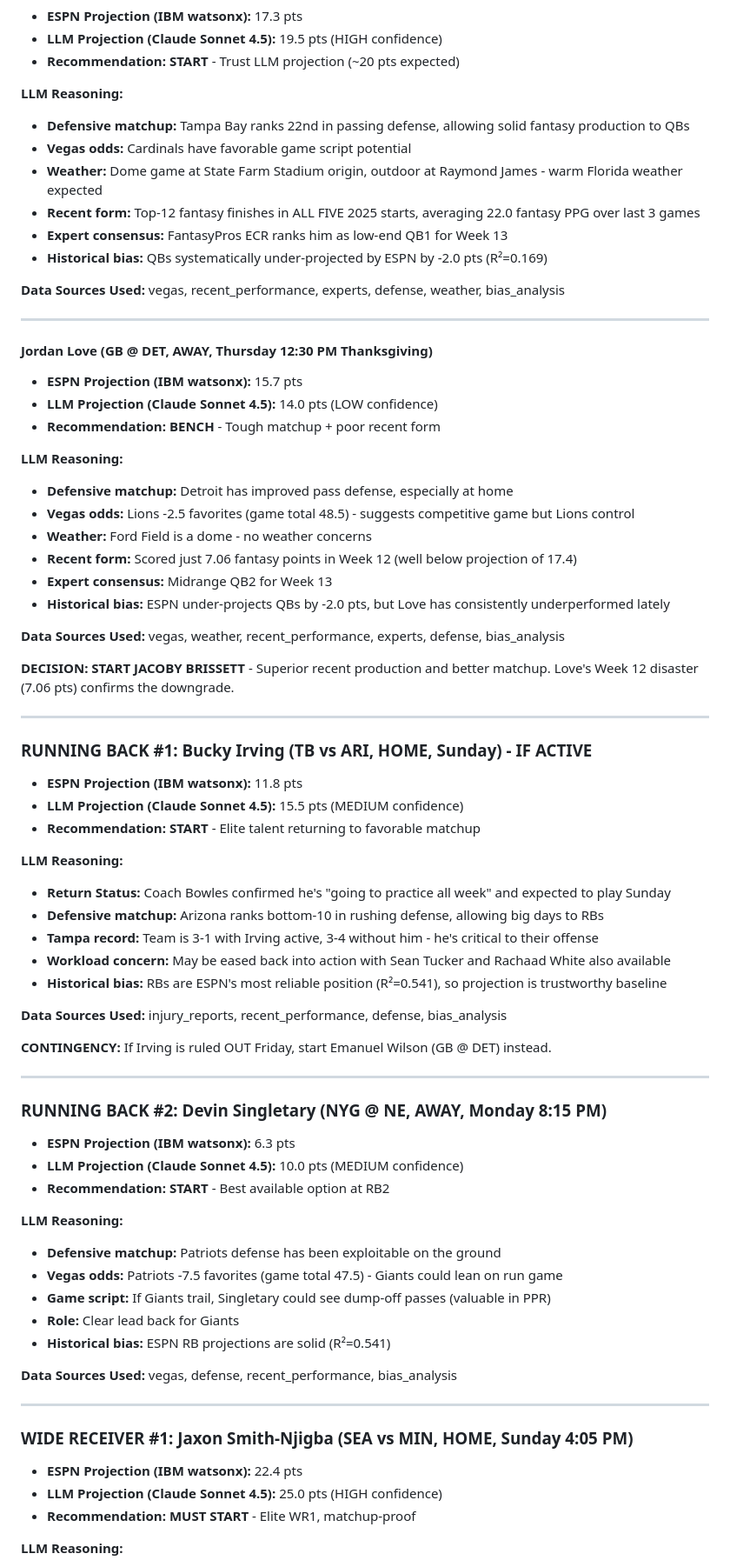
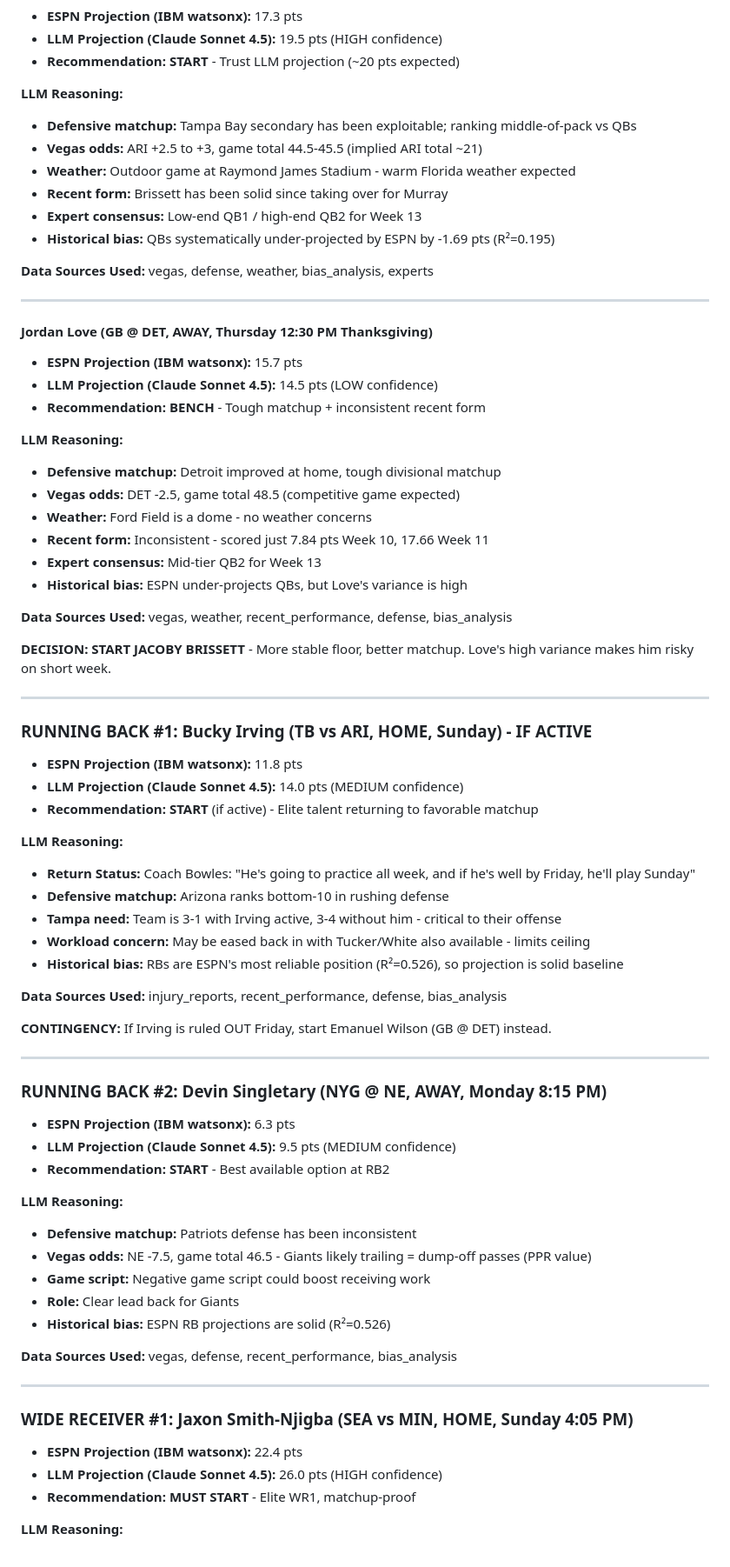
Before and after one commit to tetrakai1/ff2025_weekly, a Markdown page: week13_suggestions.md, the part around one of its changes. Shown at 87% size. GitHub-like rendering.

Commit message:
Update Week 13 analysis
🤖 Generated with Claude Code

```diff
--- a/week13_suggestions.md
+++ b/week13_suggestions.md
@@ -125,48 +104,48 @@ All opponent matchups cross-referenced with ESPN NFL API for Week 13.
 - **Recommendation:** **START** - Trust LLM projection (~20 pts expected)
 
 **LLM Reasoning:**
-- **Defensive matchup:** Tampa Bay ranks 22nd in passing defense, allowing solid fantasy production to QBs
-- **Vegas odds:** Cardinals have favorable game script potential
-- **Weather:** Dome game at State Farm Stadium origin, outdoor at Raymond James - warm Florida weather expected
-- **Recent form:** Top-12 fantasy finishes in ALL FIVE 2025 starts, averaging 22.0 fantasy PPG over last 3 games
-- **Expert consensus:** FantasyPros ECR ranks him as low-end QB1 for Week 13
-- **Historical bias:** QBs systematically under-projected by ESPN by -2.0 pts (R²=0.169)
+- **Defensive matchup:** Tampa Bay secondary has been exploitable; ranking middle-of-pack vs QBs
+- **Vegas odds:** ARI +2.5 to +3, game total 44.5-45.5 (implied ARI total ~21)
+- **Weather:** Outdoor game at Raymond James Stadium - warm Florida weather expected
+- **Recent form:** Brissett has been solid since taking over for Murray
+- **Expert consensus:** Low-end QB1 / high-end QB2 for Week 13
+- **Historical bias:** QBs systematically under-projected by ESPN by -1.69 pts (R²=0.195)
 
-**Data Sources Used:** vegas, recent_performance, experts, defense, weather, bias_analysis
+**Data Sources Used:** vegas, defense, weather, bias_analysis, experts
 
 ---
 
 #### Jordan Love (GB @ DET, AWAY, Thursday 12:30 PM Thanksgiving)
 - **ESPN Projection (IBM watsonx):** 15.7 pts
-- **LLM Projection (Claude Sonnet 4.5):** 14.0 pts (LOW confidence)
-- **Recommendation:** **BENCH** - Tough matchup + poor recent form
+- **LLM Projection (Claude Sonnet 4.5):** 14.5 pts (LOW confidence)
+- **Recommendation:** **BENCH** - Tough matchup + inconsistent recent form
 
 **LLM Reasoning:**
-- **Defensive matchup:** Detroit has improved pass defense, especially at home
-- **Vegas odds:** Lions -2.5 favorites (game total 48.5) - suggests competitive game but Lions control
+- **Defensive matchup:** Detroit improved at home, tough divisional matchup
+- **Vegas odds:** DET -2.5, game total 48.5 (competitive game expected)
 - **Weather:** Ford Field is a dome - no weather concerns
-- **Recent form:** Scored just 7.06 fantasy points in Week 12 (well below projection of 17.4)
-- **Expert consensus:** Midrange QB2 for Week 13
-- **Historical bias:** ESPN under-projects QBs by -2.0 pts, but Love has consistently underperformed lately
+- **Recent form:** Inconsistent - scored just 7.84 pts Week 10, 17.66 Week 11
+- **Expert consensus:** Mid-tier QB2 for Week 13
+- **Historical bias:** ESPN under-projects QBs, but Love's variance is high
 
-**Data Sources Used:** vegas, weather, recent_performance, experts, defense, bias_analysis
+**Data Sources Used:** vegas, weather, recent_performance, defense, bias_analysis
 
-**DECISION: START JACOBY BRISSETT** - Superior recent production and better matchup. Love's Week 12 disaster (7.06 pts) confirms the downgrade.
+**DECISION: START JACOBY BRISSETT** - More stable floor, better matchup. Love's high variance makes him risky on short week.
 
 ---
 
 ### RUNNING BACK #1: Bucky Irving (TB vs ARI, HOME, Sunday) - IF ACTIVE
 
 - **ESPN Projection (IBM watsonx):** 11.8 pts
-- **LLM Projection (Claude Sonnet 4.5):** 15.5 pts (MEDIUM confidence)
-- **Recommendation:** **START** - Elite talent returning to favorable matchup
+- **LLM Projection (Claude Sonnet 4.5):** 14.0 pts (MEDIUM confidence)
+- **Recommendation:** **START** (if active) - Elite talent returning to favorable matchup
 
 **LLM Reasoning:**
-- **Return Status:** Coach Bowles confirmed he's "going to practice all week" and expected to play Sunday
-- **Defensive matchup:** Arizona ranks bottom-10 in rushing defense, allowing big days to RBs
-- **Tampa record:** Team is 3-1 with Irving active, 3-4 without him - he's critical to their offense
-- **Workload concern:** May be eased back into action with Sean Tucker and Rachaad White also available
-- **Historical bias:** RBs are ESPN's most reliable position (R²=0.541), so projection is trustworthy baseline
+- **Return Status:** Coach Bowles: "He's going to practice all week, and if he's well by Friday, he'll play Sunday"
+- **Defensive matchup:** Arizona ranks bottom-10 in rushing defense
+- **Tampa need:** Team is 3-1 with Irving active, 3-4 without him - critical to their offense
+- **Workload concern:** May be eased back in with Tucker/White also available - limits ceiling
+- **Historical bias:** RBs are ESPN's most reliable position (R²=0.526), so projection is solid baseline
 
 **Data Sources Used:** injury_reports, recent_performance, defense, bias_analysis
 
@@ -177,15 +156,15 @@ All opponent matchups cross-referenced with ESPN NFL API for Week 13.
 ### RUNNING BACK #2: Devin Singletary (NYG @ NE, AWAY, Monday 8:15 PM)
 
 - **ESPN Projection (IBM watsonx):** 6.3 pts
-- **LLM Projection (Claude Sonnet 4.5):** 10.0 pts (MEDIUM confidence)
+- **LLM Projection (Claude Sonnet 4.5):** 9.5 pts (MEDIUM confidence)
 - **Recommendation:** **START** - Best available option at RB2
 
 **LLM Reasoning:**
-- **Defensive matchup:** Patriots defense has been exploitable on the ground
-- **Vegas odds:** Patriots -7.5 favorites (game total 47.5) - Giants could lean on run game
-- **Game script:** If Giants trail, Singletary could see dump-off passes (valuable in PPR)
+- **Defensive matchup:** Patriots defense has been inconsistent
+- **Vegas odds:** NE -7.5, game total 46.5 - Giants likely trailing = dump-off passes (PPR value)
+- **Game script:** Negative game script could boost receiving work
 - **Role:** Clear lead back for Giants
-- **Historical bias:** ESPN RB projections are solid (R²=0.541)
+- **Historical bias:** ESPN RB projections are solid (R²=0.526)
 
 **Data Sources Used:** vegas, defense, recent_performance, bias_analysis
 
@@ -194,7 +173,7 @@ All opponent matchups cross-referenced with ESPN NFL API for Week 13.
 ### WIDE RECEIVER #1: Jaxon Smith-Njigba (SEA vs MIN, HOME, Sunday 4:05 PM)
 
 - **ESPN Projection (IBM watsonx):** 22.4 pts
-- **LLM Projection (Claude Sonnet 4.5):** 25.0 pts (HIGH confidence)
+- **LLM Projection (Claude Sonnet 4.5):** 26.0 pts (HIGH confidence)
 - **Recommendation:** **MUST START** - Elite WR1, matchup-proof
 
 **LLM Reasoning:**
```
Also changed, not shown: other parts of week13_suggestions.md (+114 -225 lines).
